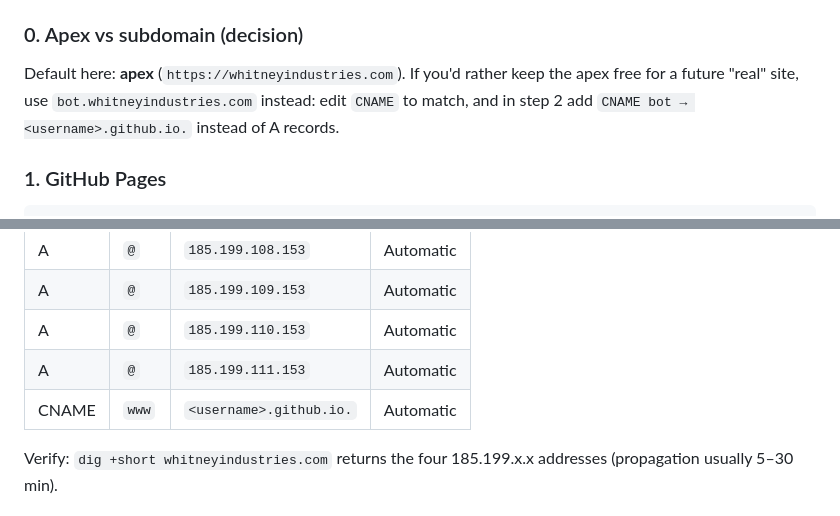
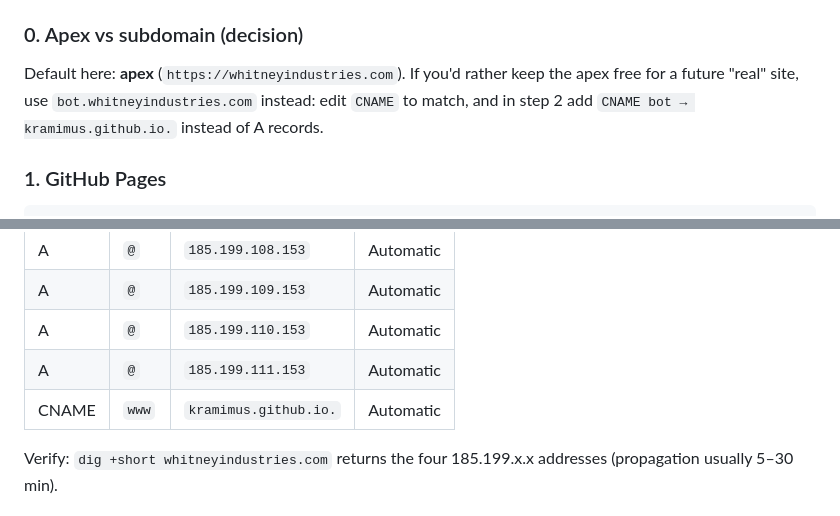
Before and after one commit to kramimus/whitneyindustries.com, a Markdown page: README.md, 2 parts joined by grey strips. Drawn GitHub-style.

Commit message:
Fill in GitHub username (kramimus)

````diff
--- a/README.md
+++ b/README.md
@@ -18,7 +18,7 @@ Static two-page site required by Google to publish the `mwgoobot@gmail.com` OAut
 ### 0. Apex vs subdomain (decision)
 Default here: **apex** (`https://whitneyindustries.com`). If you'd rather keep the apex
 free for a future "real" site, use `bot.whitneyindustries.com` instead: edit `CNAME` to
-match, and in step 2 add `CNAME bot → <username>.github.io.` instead of A records.
+match, and in step 2 add `CNAME bot → kramimus.github.io.` instead of A records.
 
 ### 1. GitHub Pages
 ```bash
@@ -39,7 +39,7 @@ Delete any parking/redirect records Namecheap added, then add:
 | A | `@` | `185.199.109.153` | Automatic |
 | A | `@` | `185.199.110.153` | Automatic |
 | A | `@` | `185.199.111.153` | Automatic |
-| CNAME | `www` | `<username>.github.io.` | Automatic |
+| CNAME | `www` | `kramimus.github.io.` | Automatic |
 
 Verify: `dig +short whitneyindustries.com` returns the four 185.199.x.x addresses
 (propagation usually 5–30 min).
````
